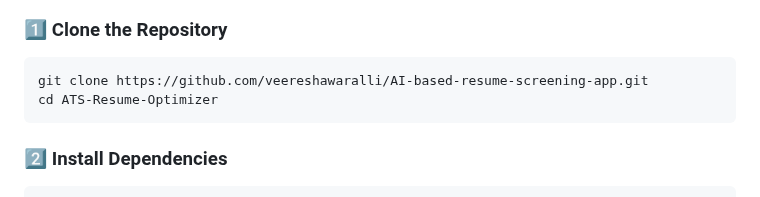
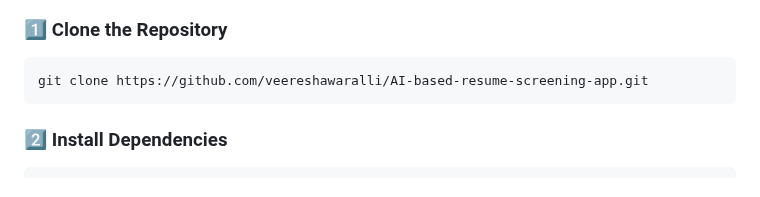
Before and after one commit to veereshawaralli/AI-based-resume-screening-app, a Markdown page: README.md, the part around the change. Rendered like a GitHub page.

Commit message:
Remove directory change command from README

````diff
--- a/README.md
+++ b/README.md
@@ -69,7 +69,6 @@ Single‑file HTML interface embedded into Flask.
 ### 1️⃣ Clone the Repository
 ```
 git clone https://github.com/veereshawaralli/AI-based-resume-screening-app.git
-cd ATS-Resume-Optimizer
 ```
 
 ### 2️⃣ Install Dependencies
````
